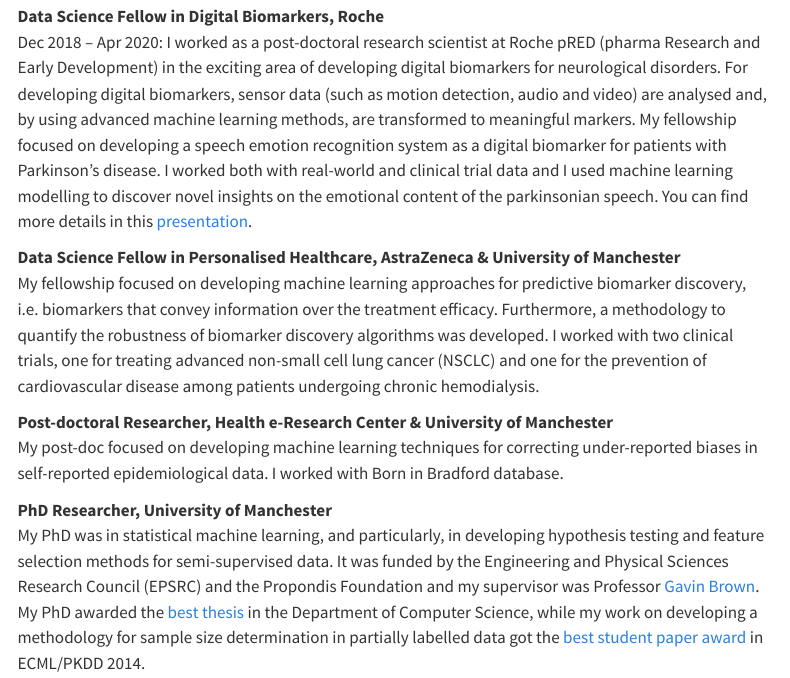
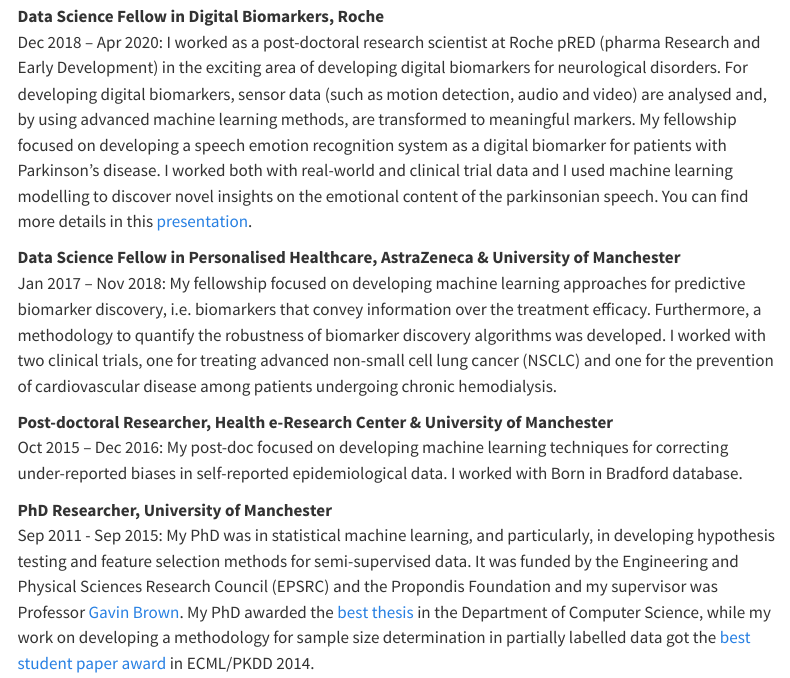
Before and after one commit to sechidis/sechidis.github.io, a Quarto document (experience.qmd): the page in a window 1100 px wide, from 510 px down. Rendered offline with R 4.5, knitr and Pandoc in place of Quarto, with nearby package versions; menus at the side of the page are left out.

Commit message:
Update experience.qmd

```diff
--- a/experience.qmd
+++ b/experience.qmd
@@ -26,10 +26,10 @@
 Dec 2018 -- Apr 2020: I worked as a post-doctoral research scientist at Roche pRED (pharma Research and Early Development) in the exciting area of developing digital biomarkers for neurological disorders. For developing digital biomarkers, sensor data (such as motion detection, audio and video) are analysed and, by using advanced machine learning methods, are transformed to meaningful markers. My fellowship focused on developing a speech emotion recognition system as a digital biomarker for patients with Parkinson's disease. I worked both with real-world and clinical trial data and I used machine learning modelling to discover novel insights on the emotional content of the parkinsonian speech. You can find more details in this [presentation](https://www.youtube.com/watch?v=X-8V8FT-M78).
 
 **Data Science Fellow in Personalised Healthcare, AstraZeneca & University of Manchester**\
-My fellowship focused on developing machine learning approaches for predictive biomarker discovery, i.e. biomarkers that convey information over the treatment efficacy. Furthermore, a methodology to quantify the robustness of biomarker discovery algorithms was developed. I worked with two clinical trials, one for treating advanced non-small cell lung cancer (NSCLC) and one for the prevention of cardiovascular disease among patients undergoing chronic hemodialysis.
+Jan 2017 -- Nov 2018: My fellowship focused on developing machine learning approaches for predictive biomarker discovery, i.e. biomarkers that convey information over the treatment efficacy. Furthermore, a methodology to quantify the robustness of biomarker discovery algorithms was developed. I worked with two clinical trials, one for treating advanced non-small cell lung cancer (NSCLC) and one for the prevention of cardiovascular disease among patients undergoing chronic hemodialysis.
 
 **Post-doctoral Researcher, Health e-Research Center & University of Manchester**\
-My post-doc focused on developing machine learning techniques for correcting under-reported biases in self-reported epidemiological data. I worked with Born in Bradford database.
+Oct 2015 -- Dec 2016: My post-doc focused on developing machine learning techniques for correcting under-reported biases in self-reported epidemiological data. I worked with Born in Bradford database.
 
 **PhD Researcher, University of Manchester** \
-My PhD was in statistical machine learning, and particularly, in developing hypothesis testing and feature selection methods for semi-supervised data. It was funded by the Engineering and Physical Sciences Research Council (EPSRC) and the Propondis Foundation and my supervisor was Professor [Gavin Brown](https://profgavinbrown.github.io/). My PhD awarded the [best thesis](https://studentnet.cs.manchester.ac.uk/pgr/symposium/prizes.php) in the Department of Computer Science, while my work on developing a methodology for sample size determination in partially labelled data got the [best student paper award](https://twitter.com/ecmlpkdd/status/511558738613116928?lang=gl) in ECML/PKDD 2014.
+Sep 2011 - Sep 2015: My PhD was in statistical machine learning, and particularly, in developing hypothesis testing and feature selection methods for semi-supervised data. It was funded by the Engineering and Physical Sciences Research Council (EPSRC) and the Propondis Foundation and my supervisor was Professor [Gavin Brown](https://profgavinbrown.github.io/). My PhD awarded the [best thesis](https://studentnet.cs.manchester.ac.uk/pgr/symposium/prizes.php) in the Department of Computer Science, while my work on developing a methodology for sample size determination in partially labelled data got the [best student paper award](https://twitter.com/ecmlpkdd/status/511558738613116928?lang=gl) in ECML/PKDD 2014.
```
